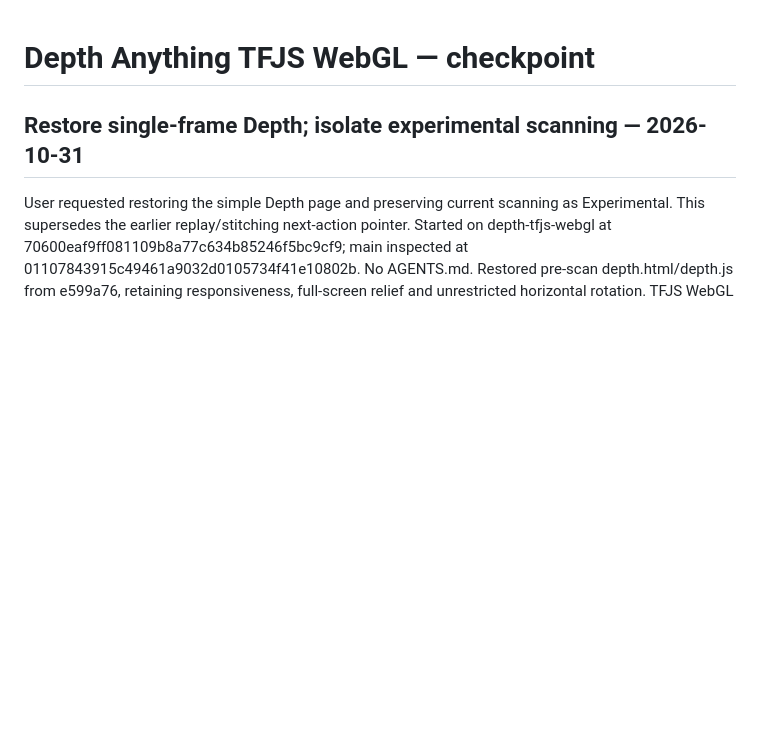
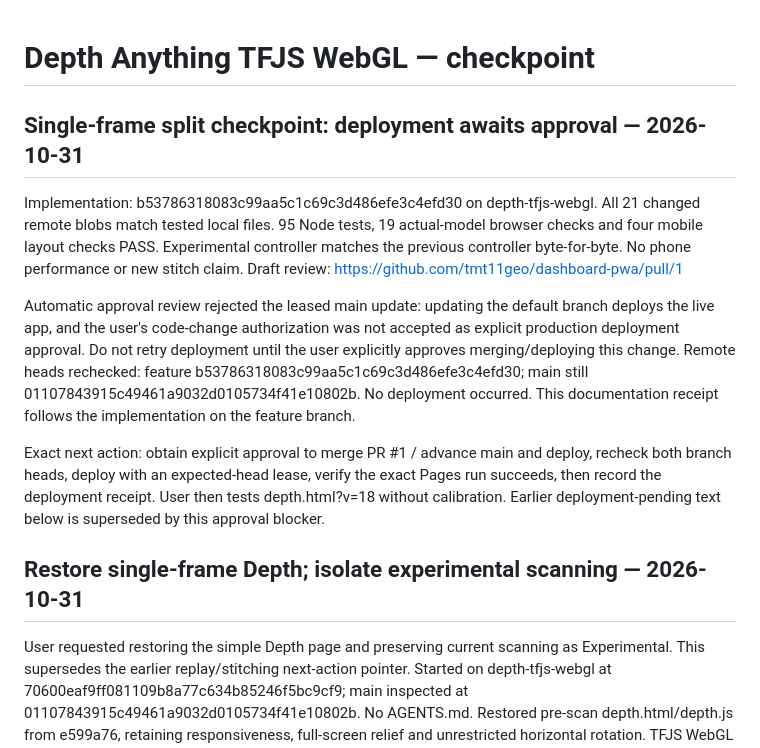
Before and after one commit to tmt11geo/dashboard-pwa, a Markdown page: DONE.md, the part around the change. GitHub-like rendering; blank space fills up the shorter version.

Commit message:
Record tested Depth split and deployment approval blocker

```diff
--- a/DONE.md
+++ b/DONE.md
@@ -1,4 +1,27 @@
 # Depth Anything TFJS WebGL — checkpoint
+
+## Single-frame split checkpoint: deployment awaits approval — 2026-10-31
+
+Implementation: b53786318083c99aa5c1c69c3d486efe3c4efd30 on depth-tfjs-webgl.
+All 21 changed remote blobs match tested local files. 95 Node tests, 19 actual-model
+browser checks and four mobile layout checks PASS. Experimental controller matches
+the previous controller byte-for-byte. No phone performance or new stitch claim.
+Draft review: https://github.com/tmt11geo/dashboard-pwa/pull/1
+
+Automatic approval review rejected the leased main update: updating the default
+branch deploys the live app, and the user's code-change authorization was not
+accepted as explicit production deployment approval. Do not retry deployment
+until the user explicitly approves merging/deploying this change.
+Remote heads rechecked: feature b53786318083c99aa5c1c69c3d486efe3c4efd30;
+main still 01107843915c49461a9032d0105734f41e10802b. No deployment occurred.
+This documentation receipt follows the implementation on the feature branch.
+
+Exact next action: obtain explicit approval to merge PR #1 / advance main and
+deploy, recheck both branch heads, deploy with an expected-head lease, verify
+the exact Pages run succeeds, then record the deployment receipt. User then
+tests depth.html?v=18 without calibration. Earlier deployment-pending text
+below is superseded by this approval blocker.
+
 
 ## Restore single-frame Depth; isolate experimental scanning — 2026-10-31
 
```
Also changed, not shown: docs/depth-tfjs-status.md (+23 -0 lines).
